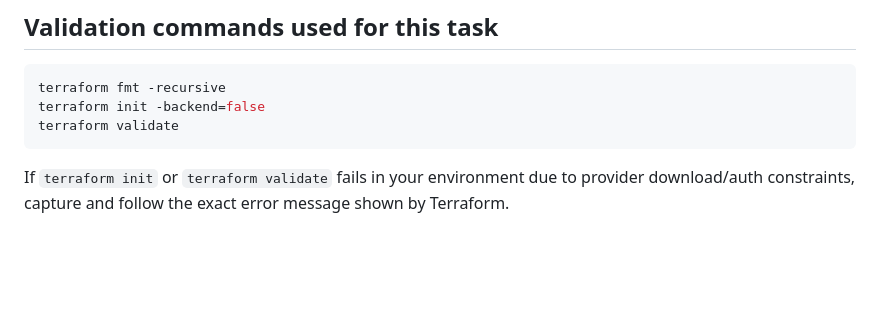
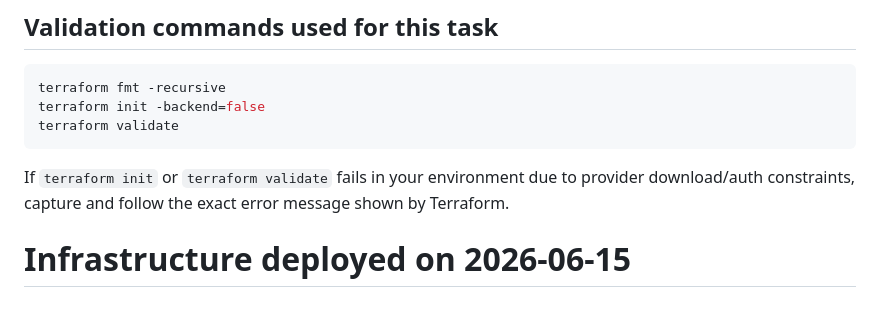
Before and after one commit to hoopdad/word-game, a Markdown page: infra/README.md, the part around the change. Rendered like a GitHub page; blank space fills up the shorter version.

Commit message:
chore: trigger CD deployment of sprint1 infrastructure

````diff
--- a/infra/README.md
+++ b/infra/README.md
@@ -119,3 +119,4 @@ terraform validate
 ```
 
 If `terraform init` or `terraform validate` fails in your environment due to provider download/auth constraints, capture and follow the exact error message shown by Terraform.
+# Infrastructure deployed on 2026-06-15
````
